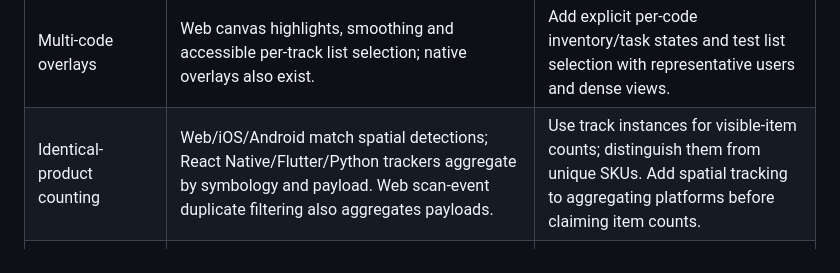
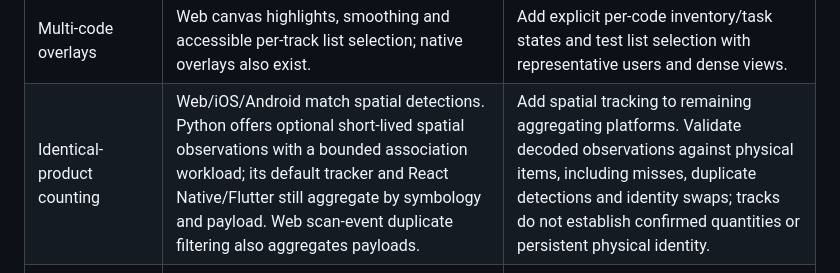
Before and after one commit to Rockyljewell/QR-GEN, a Markdown page: docs/STABILITY-AUDIT-2026-10-11.md, the part around the change. GitHub-like rendering.

Commit message:
Document optional Python spatial observations in stability audit

```diff
--- a/docs/STABILITY-AUDIT-2026-10-11.md
+++ b/docs/STABILITY-AUDIT-2026-10-11.md
@@ -402,7 +402,7 @@ provides tracking and overlay integration patterns.
 | Capability | QRGen today | Next useful work |
 | --- | --- | --- |
 | Multi-code overlays | Web canvas highlights, smoothing and accessible per-track list selection; native overlays also exist. | Add explicit per-code inventory/task states and test list selection with representative users and dense views. |
-| Identical-product counting | Web/iOS/Android match spatial detections; React Native/Flutter/Python trackers aggregate by symbology and payload. Web scan-event duplicate filtering also aggregates payloads. | Use track instances for visible-item counts; distinguish them from unique SKUs. Add spatial tracking to aggregating platforms before claiming item counts. |
+| Identical-product counting | Web/iOS/Android match spatial detections. Python offers optional short-lived spatial observations with a bounded association workload; its default tracker and React Native/Flutter still aggregate by symbology and payload. Web scan-event duplicate filtering also aggregates payloads. | Add spatial tracking to remaining aggregating platforms. Validate decoded observations against physical items, including misses, duplicate detections and identity swaps; tracks do not establish confirmed quantities or persistent physical identity. |
 | Remembering off-screen items | Web tracks expire after 500 ms by default. Confirmed receiving quantities persist locally after leaving view and reload. There is no persistent scene map or physical item identity across occlusion/camera movement. | Validate physical re-identification separately. Increasing a timeout alone does not establish physical identity. |
 | Picking / receiving | The [local receiving workflow](RECEIVING-WORKFLOW.md) supports expected quantities, unexpected products, explicit confirmation, corrections with history, parallel-tab transactions and stable exports. Scanner observations do not increment quantities. | Validate with representative users and integrate authoritative inventory data. Add target-SKU picking separately. |
 | Price / expiry checks | GS1 dates, amounts and product identifiers can be parsed. | Connect an authoritative product/inventory source; show provenance and freshness before acting on an overlay. |
```
